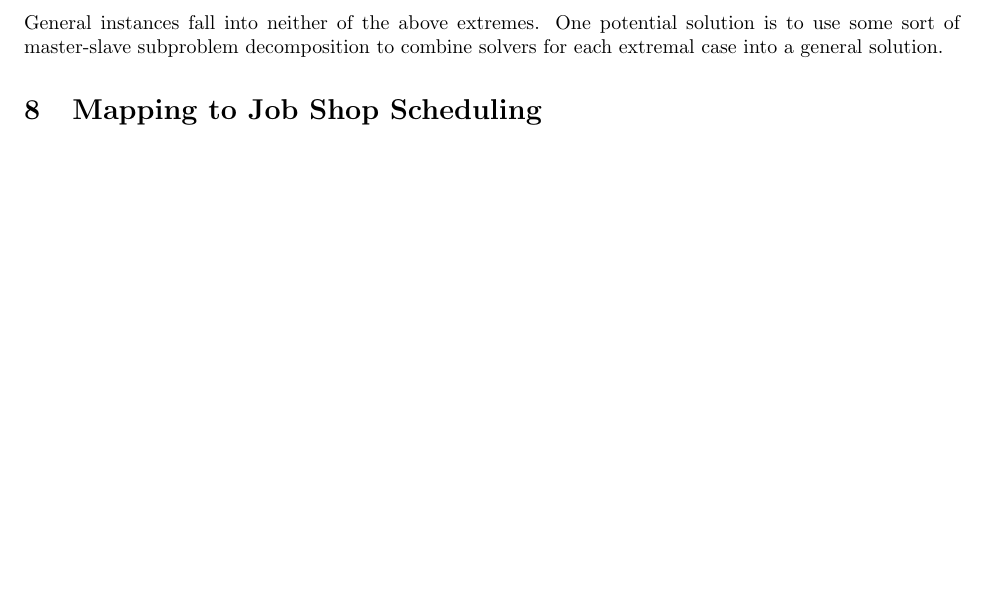
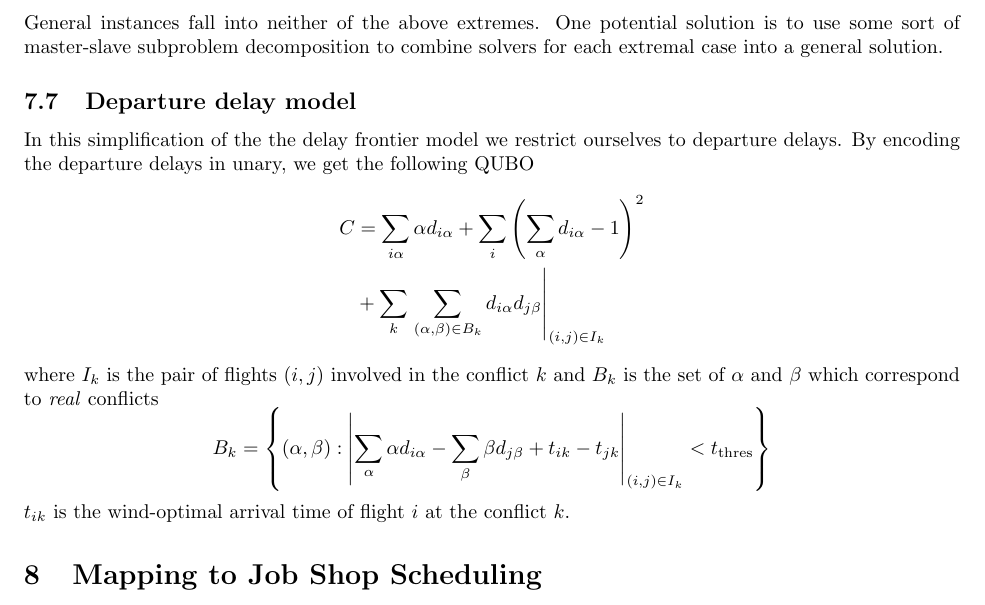
Before and after one commit to ventugithub/QCFATM, a LaTeX document (notes/problem_formulation/atm_problem.tex): part of page 7 of 9, cut so that both start at the same text, the shorter picture padded with empty space. Compiled offline with pdfLaTeX.

Commit message:
Added departure delay model to notes

```diff
--- a/notes/problem_formulation/atm_problem.tex
+++ b/notes/problem_formulation/atm_problem.tex
@@ -366,6 +366,20 @@ An appropriate QUBO for that problem is relatively straightforward, and can be w
 General instances fall into neither of the above extremes.
 One potential solution is to use some sort of master-slave subproblem decomposition to combine solvers for each extremal case into a general solution.
 
+\subsection{Departure delay model}
+In this simplification of the the delay frontier model we restrict ourselves to departure delays.
+By encoding the departure delays in unary, we get the following QUBO
+\begin{align*}
+    C &= \sum_{i\alpha} \alpha d_{i\alpha}
+       + \sum_i \left( \sum_\alpha d_{i\alpha} - 1 \right)^2 \\
+      &+ \sum_k \left. \sum_{(\alpha, \beta) \in B_k} d_{i\alpha} d_{j\beta} \right|_{(i,j)\in I_k}
+\end{align*}
+where $I_k$ is the pair of flights $(i, j)$ involved in the conflict $k$ and $B_k$ is the set of $\alpha$ and $\beta$ which correspond to \emph{real} conflicts
+\begin{equation*}
+    B_k = \left\{(\alpha, \beta) : \left| \sum_\alpha \alpha d_{i\alpha} -\sum_\beta \beta d_{j\beta} + t_{ik} - t_{jk} \right|_{(i,j)\in I_k} < t_\text{thres} \right\}
+\end{equation*}
+$t_{ik}$ is the wind-optimal arrival time of flight $i$ at the conflict $k$.
+
 \section{Mapping to Job Shop Scheduling}
 We can map the ATM problem to job shop scheduling by imagining the space at a potential conflict $k$ as a resource, the flights $I_k$ have to compete for.
 \begin{equation*}
```
